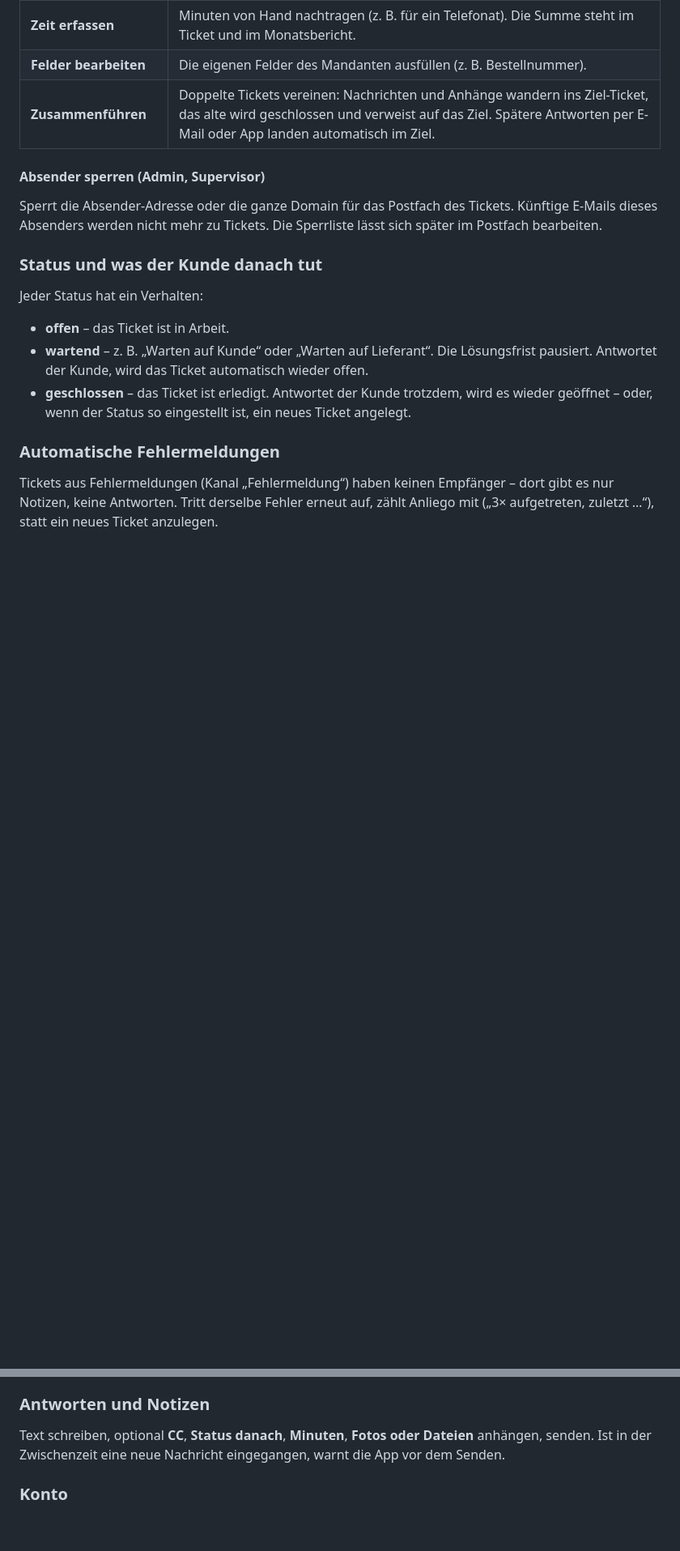
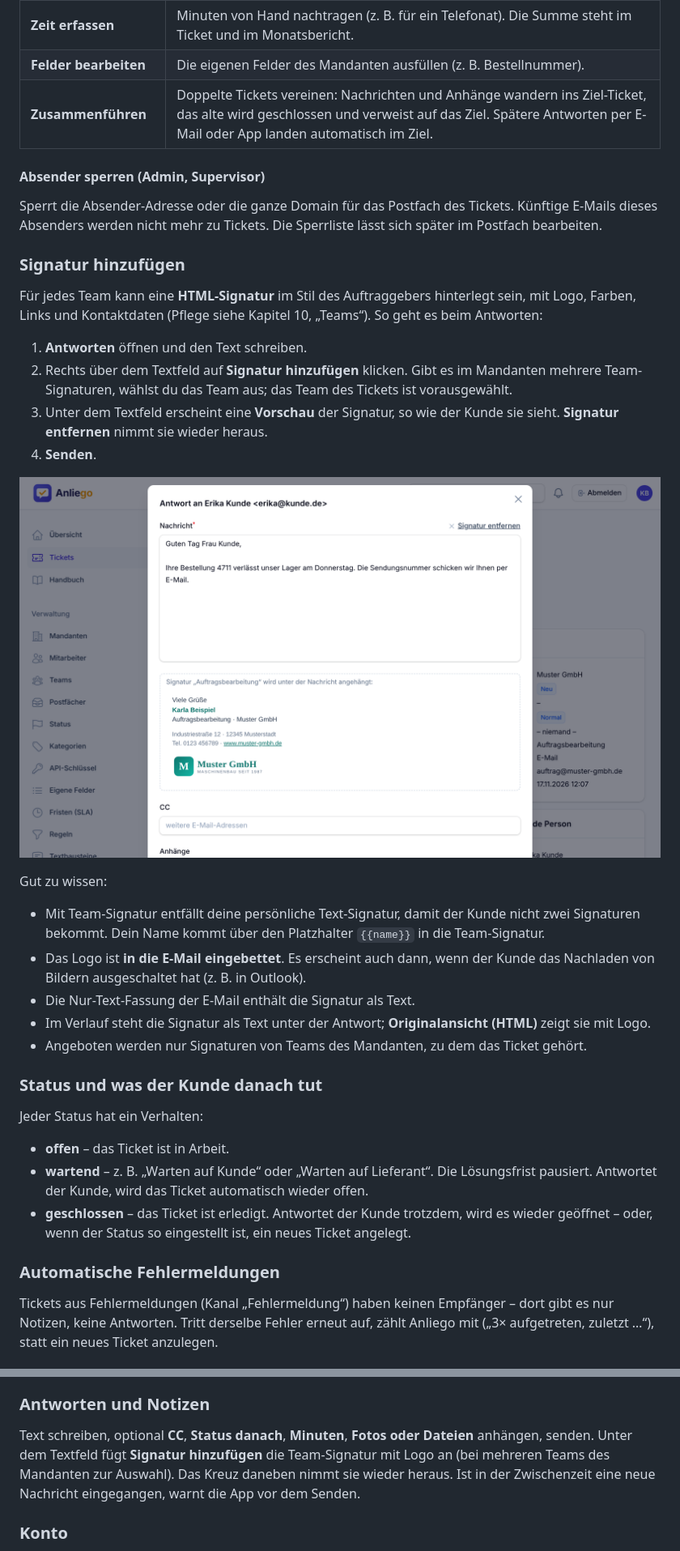
Before and after one commit to Hausi1968/ticketsystem, a Markdown page: docs/handbuch.md, 2 parts joined by grey strips. Shown at 81% size. Rendered like a GitHub page; pictures changed too: docs/img/screens/antworten-signatur.png (added); blank space fills up the shorter version.

```diff
--- a/docs/handbuch.md
+++ b/docs/handbuch.md
@@ -254,6 +254,30 @@ Hinweis **„Neue Nachricht seit dem Öffnen“** – so antwortet niemand auf e
 
 Sperrt die Absender-Adresse oder die ganze Domain für das Postfach des Tickets. Künftige E-Mails dieses
 Absenders werden nicht mehr zu Tickets. Die Sperrliste lässt sich später im Postfach bearbeiten.
+
+### Signatur hinzufügen
+
+Für jedes Team kann eine **HTML-Signatur** im Stil des Auftraggebers hinterlegt sein, mit Logo, Farben,
+Links und Kontaktdaten (Pflege siehe Kapitel 10, „Teams“). So geht es beim Antworten:
+
+1. **Antworten** öffnen und den Text schreiben.
+2. Rechts über dem Textfeld auf **Signatur hinzufügen** klicken. Gibt es im Mandanten mehrere Team-Signaturen,
+   wählst du das Team aus; das Team des Tickets ist vorausgewählt.
+3. Unter dem Textfeld erscheint eine **Vorschau** der Signatur, so wie der Kunde sie sieht.
+   **Signatur entfernen** nimmt sie wieder heraus.
+4. **Senden**.
+
+![Antwortfenster mit hinzugefügter Team-Signatur und Logo](img/screens/antworten-signatur.png)
+
+Gut zu wissen:
+
+- Mit Team-Signatur entfällt deine persönliche Text-Signatur, damit der Kunde nicht zwei Signaturen bekommt.
+  Dein Name kommt über den Platzhalter `{{name}}` in die Team-Signatur.
+- Das Logo ist **in die E-Mail eingebettet**. Es erscheint auch dann, wenn der Kunde das Nachladen von
+  Bildern ausgeschaltet hat (z. B. in Outlook).
+- Die Nur-Text-Fassung der E-Mail enthält die Signatur als Text.
+- Im Verlauf steht die Signatur als Text unter der Antwort; **Originalansicht (HTML)** zeigt sie mit Logo.
+- Angeboten werden nur Signaturen von Teams des Mandanten, zu dem das Ticket gehört.
 
 ### Status und was der Kunde danach tut
 
@@ -365,6 +389,8 @@ Beim ersten Start fragt die App, ob sie Mitteilungen senden darf – erlauben, s
 ### Antworten und Notizen
 
 Text schreiben, optional **CC**, **Status danach**, **Minuten**, **Fotos oder Dateien** anhängen, senden.
+Unter dem Textfeld fügt **Signatur hinzufügen** die Team-Signatur mit Logo an (bei mehreren Teams des
+Mandanten zur Auswahl). Das Kreuz daneben nimmt sie wieder heraus.
 Ist in der Zwischenzeit eine neue Nachricht eingegangen, warnt die App vor dem Senden.
 
 ### Konto
```
Also changed, not shown: other parts of docs/handbuch.md (+43 -2 lines), docs/img/screens/team-signatur.png (added), 16 other files.
